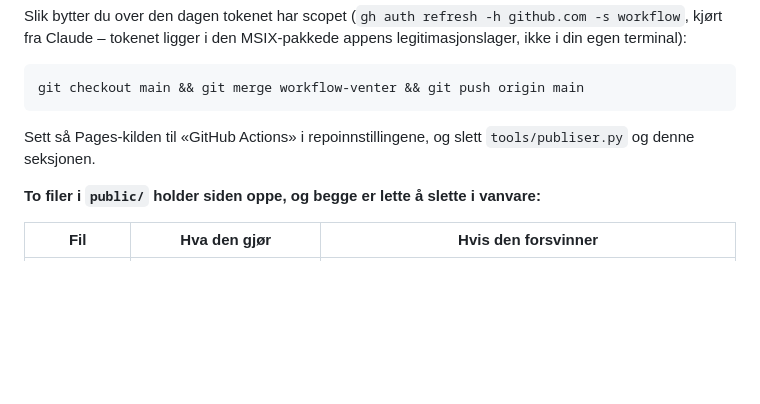
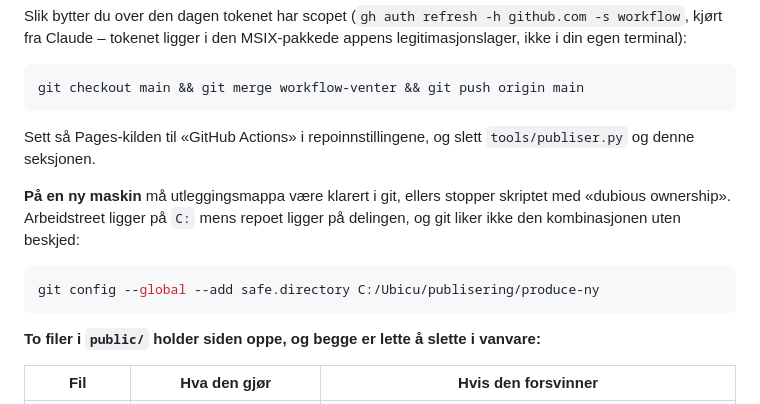
Before and after one commit to UbicuAS/produce-ny, a Markdown page: README.md, the part around the change. Rendered like a GitHub page; blank space fills up the shorter version.

Commit message:
README: safe.directory-oppfoeringen som trengs paa ny maskin
Co-Authored-By: Claude Opus 5 <noreply@anthropic.com>

````diff
--- a/README.md
+++ b/README.md
@@ -161,6 +161,14 @@ git checkout main && git merge workflow-venter && git push origin main
 Sett så Pages-kilden til «GitHub Actions» i repoinnstillingene, og slett
 `tools/publiser.py` og denne seksjonen.
 
+**På en ny maskin** må utleggingsmappa være klarert i git, ellers stopper
+skriptet med «dubious ownership». Arbeidstreet ligger på `C:` mens repoet ligger
+på delingen, og git liker ikke den kombinasjonen uten beskjed:
+
+```bash
+git config --global --add safe.directory C:/Ubicu/publisering/produce-ny
+```
+
 **To filer i `public/` holder siden oppe, og begge er lette å slette i vanvare:**
 
 | Fil | Hva den gjør | Hvis den forsvinner |
````
